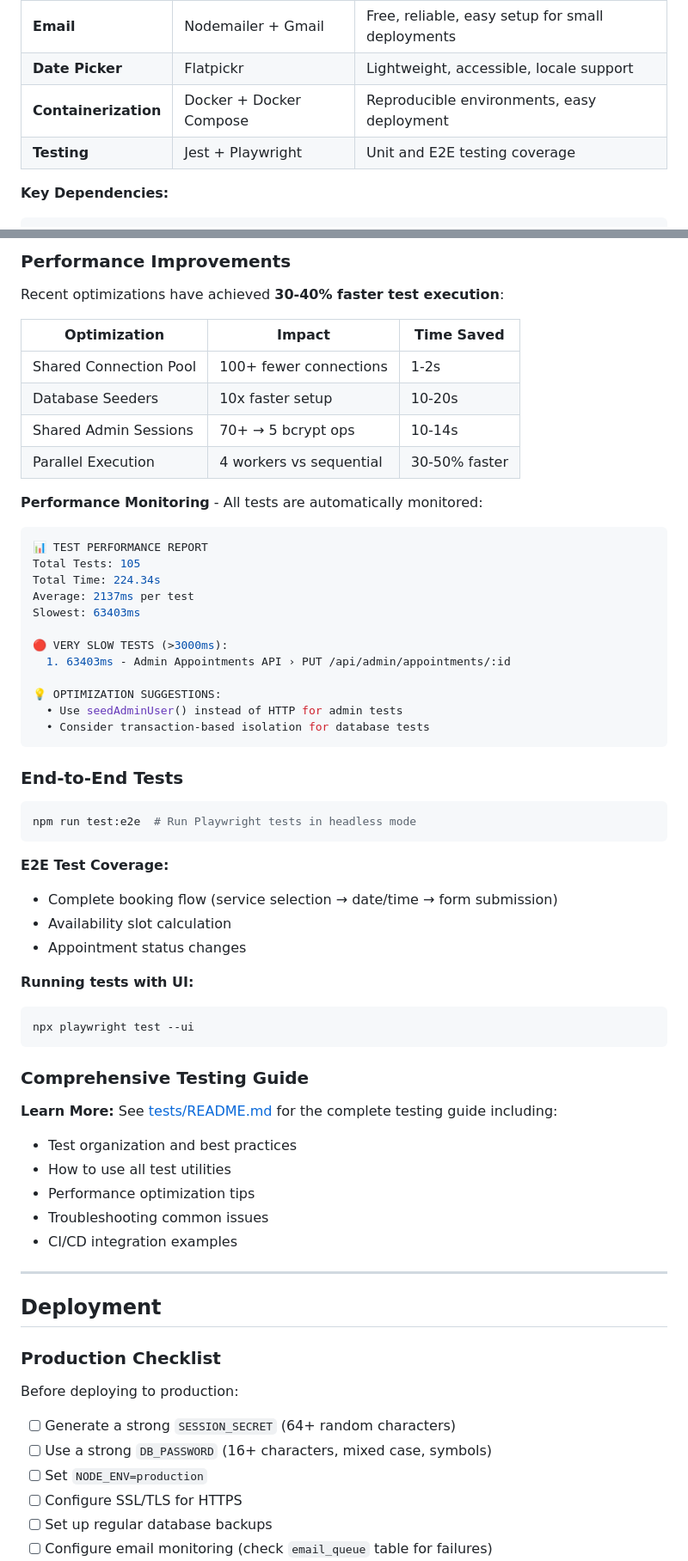
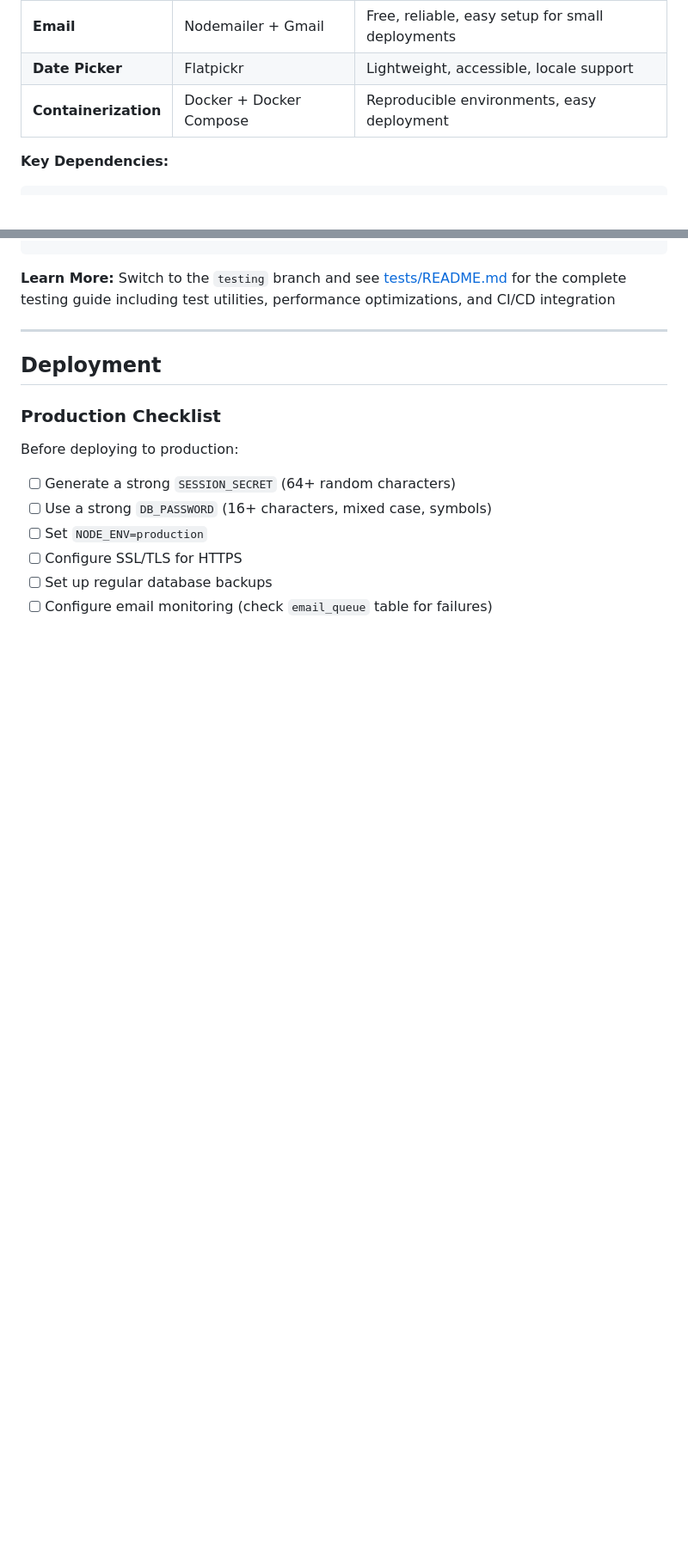
Before and after one commit to itheCreator1/nt-taxoffice-node, a Markdown page: README.md, 2 parts joined by grey strips. Shown at 86% size. Drawn GitHub-style; blank space fills up the shorter version.

````diff
--- a/README.md
+++ b/README.md
@@ -125,7 +132,6 @@ All JavaScript uses **event delegation** instead of inline handlers:
 | **Email** | Nodemailer + Gmail | Free, reliable, easy setup for small deployments |
 | **Date Picker** | Flatpickr | Lightweight, accessible, locale support |
 | **Containerization** | Docker + Docker Compose | Reproducible environments, easy deployment |
-| **Testing** | Jest + Playwright | Unit and E2E testing coverage |
 
 **Key Dependencies:**
 ```json
@@ -563,54 +512,4 @@ const appointmentIds = await seedAppointments(10);
-### Performance Improvements
-
-Recent optimizations have achieved **30-40% faster test execution**:
-
-| Optimization | Impact | Time Saved |
-|--------------|--------|------------|
-| Shared Connection Pool | 100+ fewer connections | 1-2s |
-| Database Seeders | 10x faster setup | 10-20s |
-| Shared Admin Sessions | 70+ → 5 bcrypt ops | 10-14s |
-| Parallel Execution | 4 workers vs sequential | 30-50% faster |
-
-**Performance Monitoring** - All tests are automatically monitored:
-```bash
-📊 TEST PERFORMANCE REPORT
-Total Tests: 105
-Total Time: 224.34s
-Average: 2137ms per test
-Slowest: 63403ms
-
-🔴 VERY SLOW TESTS (>3000ms):
-  1. 63403ms - Admin Appointments API › PUT /api/admin/appointments/:id
-
-💡 OPTIMIZATION SUGGESTIONS:
-  • Use seedAdminUser() instead of HTTP for admin tests
-  • Consider transaction-based isolation for database tests
-```
-
-### End-to-End Tests
-
-```bash
-npm run test:e2e  # Run Playwright tests in headless mode
-```
-
-**E2E Test Coverage:**
-- Complete booking flow (service selection → date/time → form submission)
-- Availability slot calculation
-- Appointment status changes
-
-**Running tests with UI:**
-```bash
-npx playwright test --ui
-```
-
-### Comprehensive Testing Guide
-
-**Learn More:** See [tests/README.md](tests/README.md) for the complete testing guide including:
-- Test organization and best practices
-- How to use all test utilities
-- Performance optimization tips
-- Troubleshooting common issues
-- CI/CD integration examples
+**Learn More:** Switch to the `testing` branch and see [tests/README.md](tests/README.md) for the complete testing guide including test utilities, performance optimizations, and CI/CD integration
 
 ---
 
````
Also changed, not shown: other parts of README.md (+22 -72 lines).
